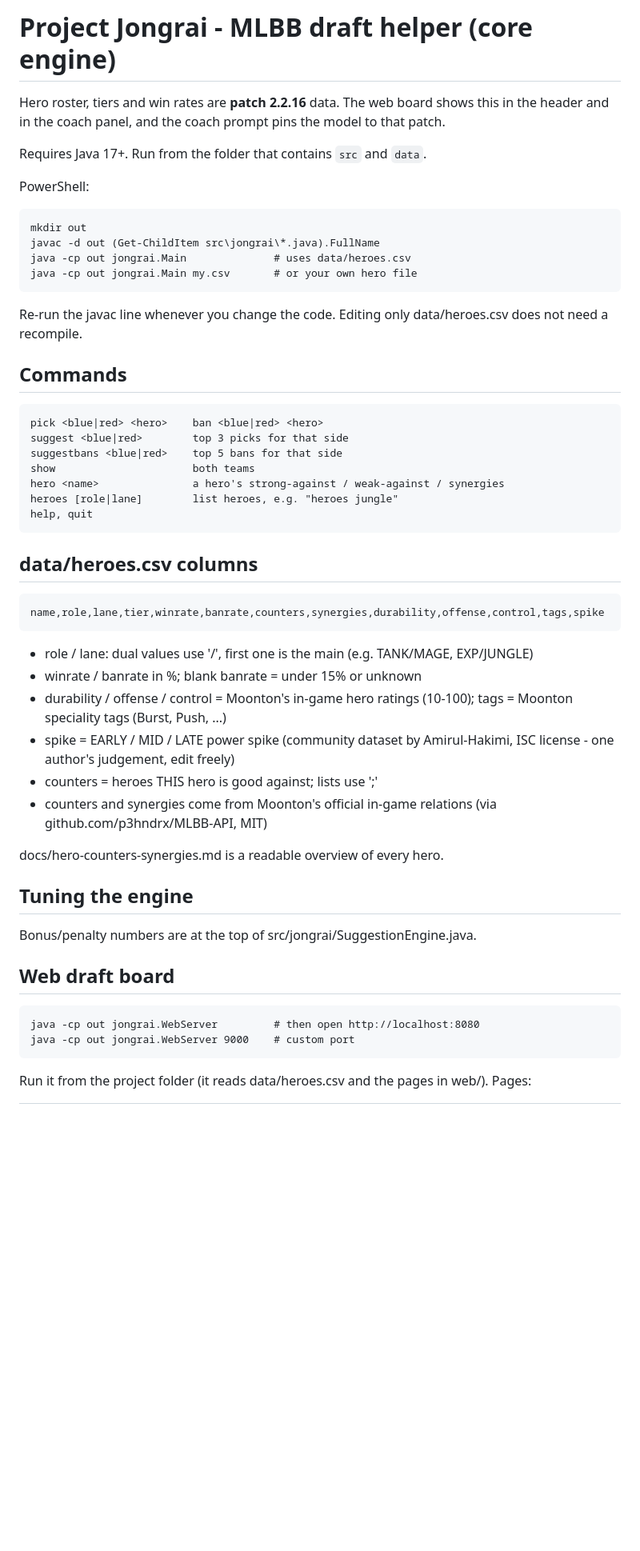
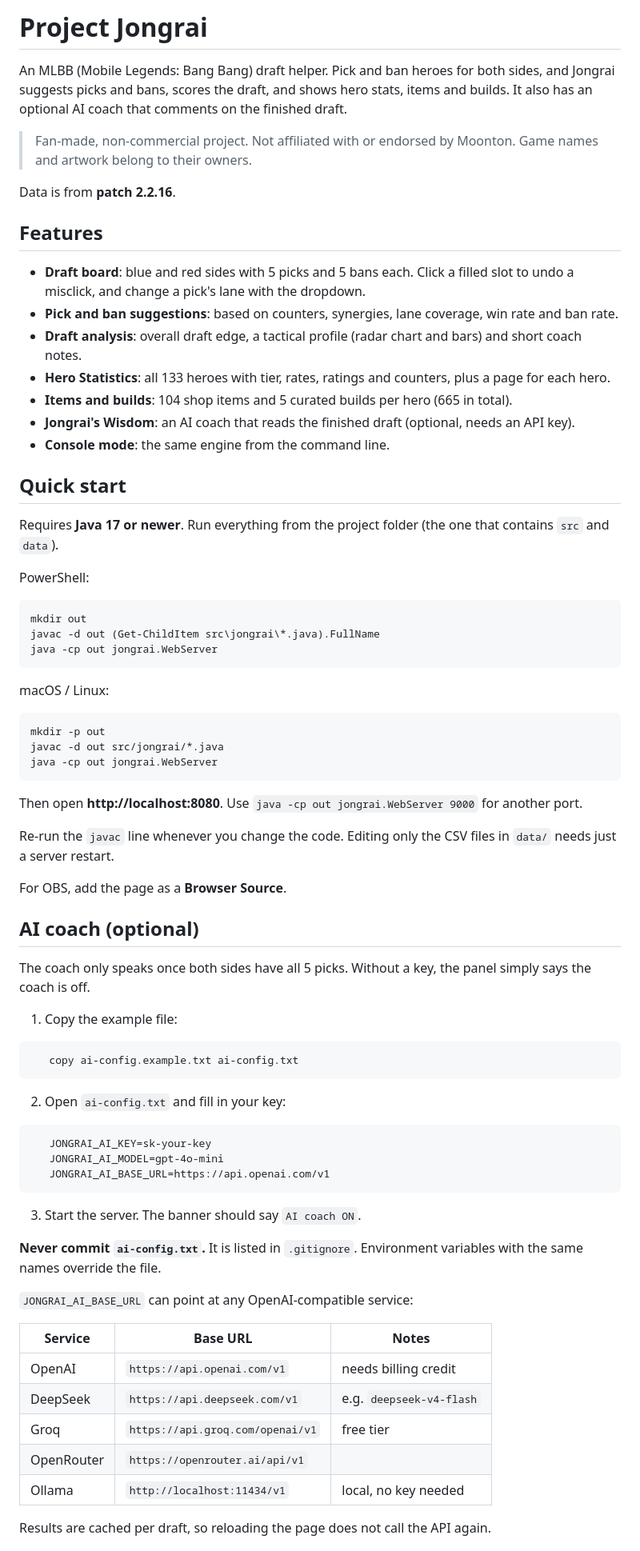
Before and after one commit to PainQisGod/jongrai, a Markdown page: README.md, the part around one of its changes. Shown at 80% size. GitHub-like rendering; blank space fills up the shorter version.

````diff
--- a/README.md
+++ b/README.md
@@ -1,46 +1,78 @@
-# Project Jongrai - MLBB draft helper (core engine)
+# Project Jongrai
 
-Hero roster, tiers and win rates are **patch 2.2.16** data. The web board shows this in the header and in
-the coach panel, and the coach prompt pins the model to that patch.
+An MLBB (Mobile Legends: Bang Bang) draft helper. Pick and ban heroes for both sides, and Jongrai suggests picks and bans, scores the draft, and shows hero stats, items and builds. It also has an optional AI coach that comments on the finished draft.
 
-Requires Java 17+. Run from the folder that contains `src` and `data`.
+> Fan-made, non-commercial project. Not affiliated with or endorsed by Moonton. Game names and artwork belong to their owners.
+
+Data is from **patch 2.2.16**.
+
+## Features
+
+- **Draft board**: blue and red sides with 5 picks and 5 bans each. Click a filled slot to undo a misclick, and change a pick's lane with the dropdown.
+- **Pick and ban suggestions**: based on counters, synergies, lane coverage, win rate and ban rate.
+- **Draft analysis**: overall draft edge, a tactical profile (radar chart and bars) and short coach notes.
+- **Hero Statistics**: all 133 heroes with tier, rates, ratings and counters, plus a page for each hero.
+- **Items and builds**: 104 shop items and 5 curated builds per hero (665 in total).
+- **Jongrai's Wisdom**: an AI coach that reads the finished draft (optional, needs an API key).
+- **Console mode**: the same engine from the command line.
+
+## Quick start
+
+Requires **Java 17 or newer**. Run everything from the project folder (the one that contains `src` and `data`).
 
 PowerShell:
 
-    mkdir out
-    javac -d out (Get-ChildItem src\jongrai\*.java).FullName
-    java -cp out jongrai.Main              # uses data/heroes.csv
-    java -cp out jongrai.Main my.csv       # or your own hero file
+```powershell
+mkdir out
+javac -d out (Get-ChildItem src\jongrai\*.java).FullName
+java -cp out jongrai.WebServer
+```
 
-Re-run the javac line whenever you change the code. Editing only data/heroes.csv does not need a recompile.
+macOS / Linux:
 
-## Commands
-    pick <blue|red> <hero>    ban <blue|red> <hero>
-    suggest <blue|red>        top 3 picks for that side
-    suggestbans <blue|red>    top 5 bans for that side
-    show                      both teams
-    hero <name>               a hero's strong-against / weak-against / synergies
-    heroes [role|lane]        list heroes, e.g. "heroes jungle"
-    help, quit
+```bash
+mkdir -p out
+javac -d out src/jongrai/*.java
+java -cp out jongrai.WebServer
+```
 
-## data/heroes.csv columns
-    name,role,lane,tier,winrate,banrate,counters,synergies,durability,offense,control,tags,spike
+Then open **http://localhost:8080**. Use `java -cp out jongrai.WebServer 9000` for another port.
 
-- role / lane: dual values use '/', first one is the main (e.g. TANK/MAGE, EXP/JUNGLE)
-- winrate / banrate in %; blank banrate = under 15% or unknown
-- durability / offense / control = Moonton's in-game hero ratings (10-100); tags = Moonton speciality tags (Burst, Push, ...)
-- spike = EARLY / MID / LATE power spike (community dataset by Amirul-Hakimi, ISC license - one author's judgement, edit freely)
-- counters = heroes THIS hero is good against; lists use ';'
-- counters and synergies come from Moonton's official in-game relations (via github.com/p3hndrx/MLBB-API, MIT)
+Re-run the `javac` line whenever you change the code. Editing only the CSV files in `data/` needs just a server restart.
 
-docs/hero-counters-synergies.md is a readable overview of every hero.
+For OBS, add the page as a **Browser Source**.
 
-## Tuning the engine
-Bonus/penalty numbers are at the top of src/jongrai/SuggestionEngine.java.
+## AI coach (optional)
 
-## Web draft board
+The coach only speaks once both sides have all 5 picks. Without a key, the panel simply says the coach is off.
 
-    java -cp out jongrai.WebServer         # then open http://localhost:8080
-    java -cp out jongrai.WebServer 9000    # custom port
+1. Copy the example file:
 
-Run it from the project folder (it reads data/heroes.csv and the pages in web/). Pages:
+```powershell
+   copy ai-config.example.txt ai-config.txt
+```
+
+2. Open `ai-config.txt` and fill in your key:
+
+```
+   JONGRAI_AI_KEY=sk-your-key
+   JONGRAI_AI_MODEL=gpt-4o-mini
+   JONGRAI_AI_BASE_URL=https://api.openai.com/v1
+```
+
+3. Start the server. The banner should say `AI coach ON`.
+
+**Never commit `ai-config.txt`.** It is listed in `.gitignore`. Environment variables with the same names override the file.
+
+`JONGRAI_AI_BASE_URL` can point at any OpenAI-compatible service:
+
+| Service | Base URL | Notes |
+|---|---|---|
+| OpenAI | `https://api.openai.com/v1` | needs billing credit |
+| DeepSeek | `https://api.deepseek.com/v1` | e.g. `deepseek-v4-flash` |
+| Groq | `https://api.groq.com/openai/v1` | free tier |
+| OpenRouter | `https://openrouter.ai/api/v1` | |
+| Ollama | `http://localhost:11434/v1` | local, no key needed |
+
+Results are cached per draft, so reloading the page does not call the API again.
+
````
Also changed, not shown: other parts of README.md (+50 -70 lines).
